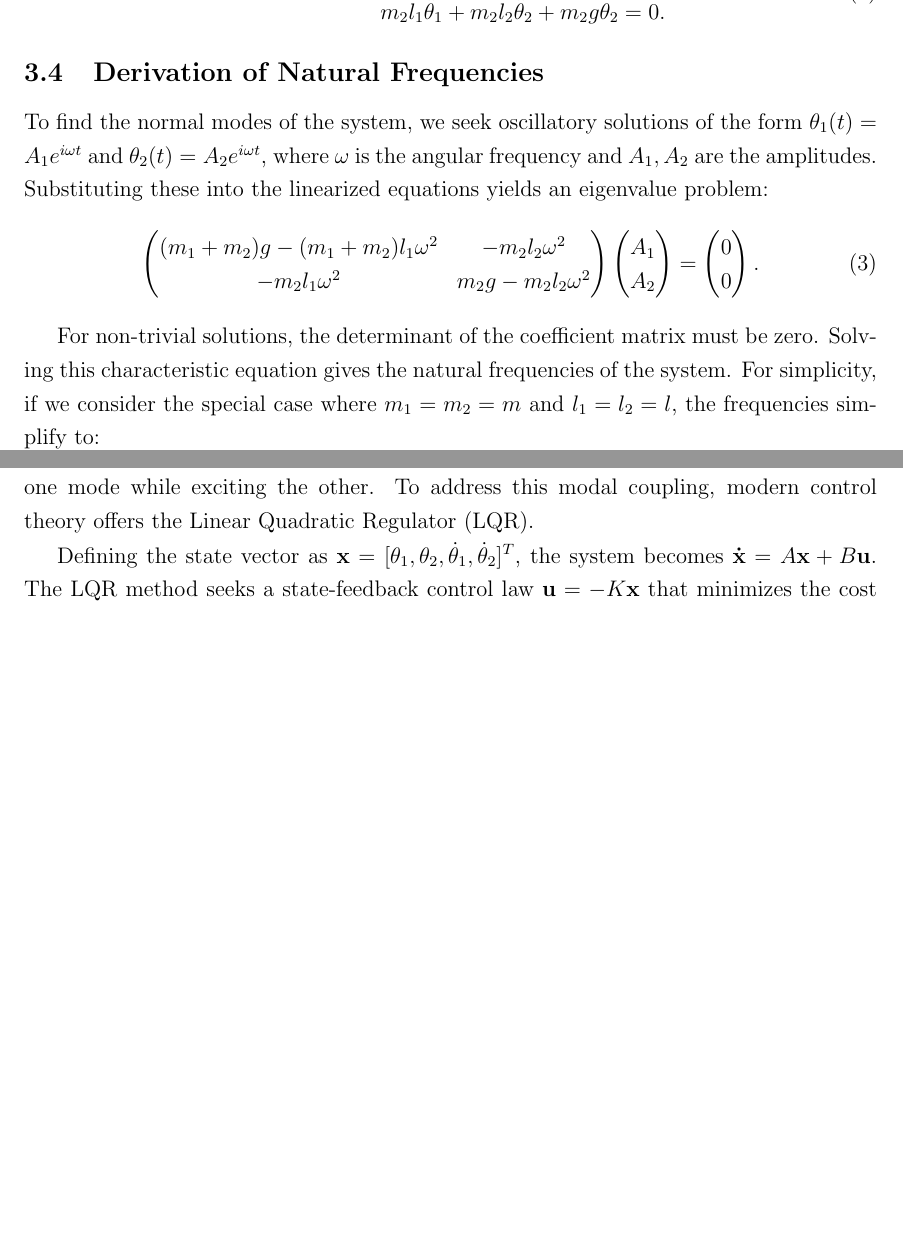
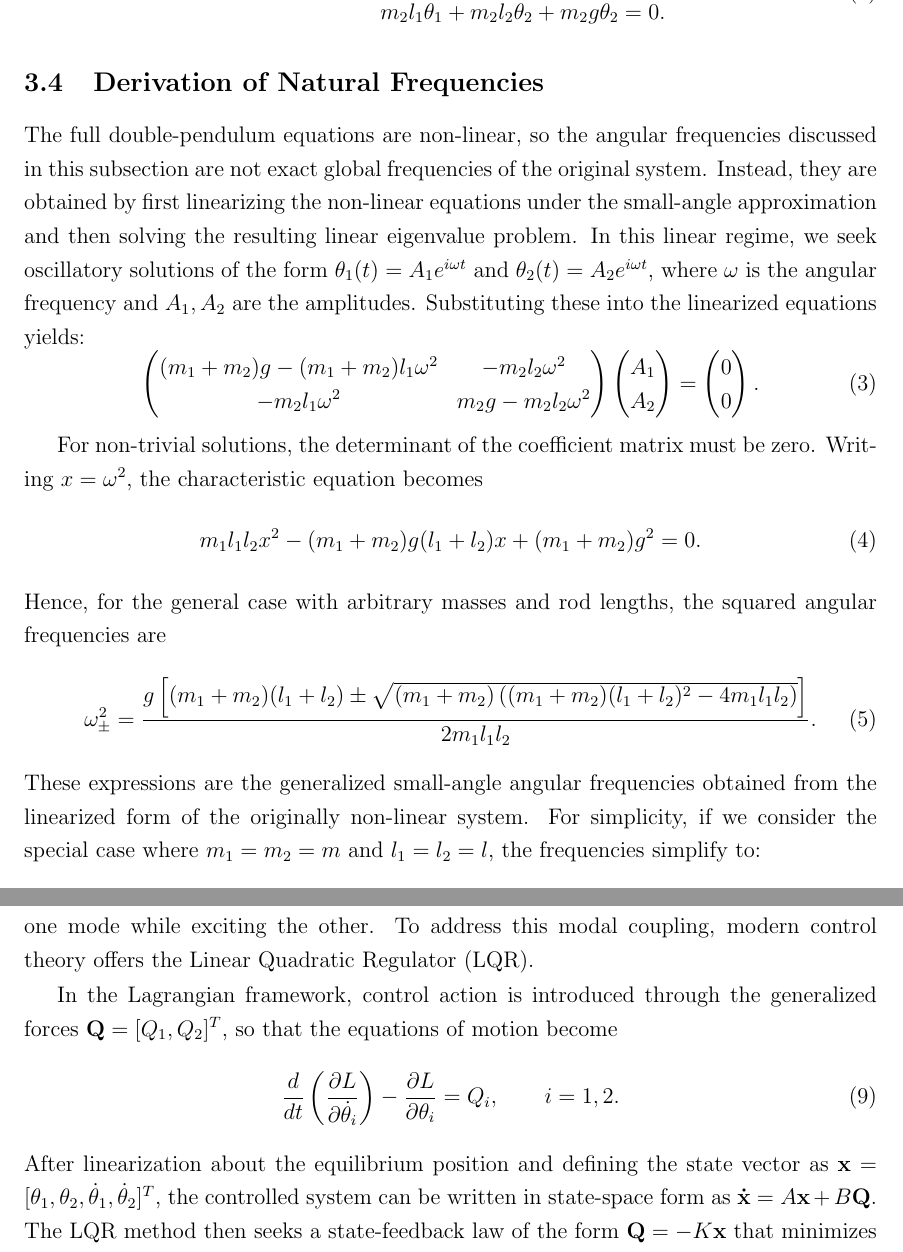
Before and after one commit to Joshuacai-bing/double-pendulum, a LaTeX paper (doc/main/main.tex): two parts of pages 5 and 7 of 9 before the commit and two parts of pages 5 and 7 of 10 after it, joined at a grey line, cut so that both start at the same text, the shorter picture padded with empty space. Compiled offline with pdfLaTeX.

Commit message:
docs: 更新双摆模型文档并微调模拟参数
- 修正文档中线性化频率推导，补充广义公式并澄清适用范围
- 在控制理论部分明确拉格朗日框架下的广义力表述
- 将模拟代码中的重力加速度默认值改为标准值9.81
- 统一测试案例中的摆长参数

```diff
--- a/doc/main/main.tex
+++ b/doc/main/main.tex
@@ -119,7 +119,7 @@ m_2 l_1 \ddot{\theta}_1 + m_2 l_2 \ddot{\theta}_2 + m_2 g \theta_2 &= 0.
 \end{equation}
 
 \subsection{Derivation of Natural Frequencies}
-To find the normal modes of the system, we seek oscillatory solutions of the form $\theta_1(t) = A_1 e^{i\omega t}$ and $\theta_2(t) = A_2 e^{i\omega t}$, where $\omega$ is the angular frequency and $A_1, A_2$ are the amplitudes. Substituting these into the linearized equations yields an eigenvalue problem:
+The full double-pendulum equations are non-linear, so the angular frequencies discussed in this subsection are not exact global frequencies of the original system. Instead, they are obtained by first linearizing the non-linear equations under the small-angle approximation and then solving the resulting linear eigenvalue problem. In this linear regime, we seek oscillatory solutions of the form $\theta_1(t) = A_1 e^{i\omega t}$ and $\theta_2(t) = A_2 e^{i\omega t}$, where $\omega$ is the angular frequency and $A_1, A_2$ are the amplitudes. Substituting these into the linearized equations yields:
 \begin{equation}
 \begin{pmatrix}
 (m_1 + m_2)g - (m_1 + m_2)l_1\omega^2 & -m_2 l_2 \omega^2 \\
@@ -130,7 +130,16 @@ A_1 \\ A_2
 \end{pmatrix} = \begin{pmatrix} 0 \\ 0 \end{pmatrix}.
 \end{equation}
 
-For non-trivial solutions, the determinant of the coefficient matrix must be zero. Solving this characteristic equation gives the natural frequencies of the system. For simplicity, if we consider the special case where $m_1 = m_2 = m$ and $l_1 = l_2 = l$, the frequencies simplify to:
+For non-trivial solutions, the determinant of the coefficient matrix must be zero. Writing $x=\omega^2$, the characteristic equation becomes
+\begin{equation}
+m_1 l_1 l_2 x^2 - (m_1 + m_2)g(l_1 + l_2)x + (m_1 + m_2)g^2 = 0.
+\end{equation}
+Hence, for the general case with arbitrary masses and rod lengths, the squared angular frequencies are
+\begin{equation}
+\omega_{\pm}^2 =
+\frac{g\left[(m_1 + m_2)(l_1 + l_2) \pm \sqrt{(m_1 + m_2)\left((m_1 + m_2)(l_1 + l_2)^2 - 4m_1 l_1 l_2\right)}\right]}{2m_1 l_1 l_2}.
+\end{equation}
+These expressions are the generalized small-angle angular frequencies obtained from the linearized form of the originally non-linear system. For simplicity, if we consider the special case where $m_1 = m_2 = m$ and $l_1 = l_2 = l$, the frequencies simplify to:
 \begin{equation}
 \omega_{\pm}^2 = \frac{g}{l} \left( 2 \pm \sqrt{2} \right).
 \end{equation}
@@ -173,8 +182,9 @@ A more elegant strategy is to use the second pendulum as an \emph{active dynamic
 \subsubsection{Optimal Control (LQR) and Modal Decoupling}
 Because the double pendulum has two distinct normal modes (low-frequency in-phase and high-frequency out-of-phase), simple single-joint feedback might inadvertently suppress one mode while exciting the other. To address this modal coupling, modern control theory offers the Linear Quadratic Regulator (LQR).
 
-Defining the state vector as $\mathbf{x} = [\theta_1, \theta_2, \dot{\theta}_1, \dot{\theta}_2]^T$, the system becomes $\mathbf{\dot{x}} = A\mathbf{x} + B\mathbf{u}$. The LQR method seeks a state-feedback control law $\mathbf{u} = -K\mathbf{x}$ that minimizes the cost function:
+In the Lagrangian framework, control action is introduced through the generalized forces $\mathbf{Q} = [Q_1, Q_2]^T$, so that the equations of motion become
 \begin{equation}
-J = \int_{0}^{\infty} \left( \mathbf{x}^T Q \mathbf{x} + \mathbf{u}^T R \mathbf{u} \right) dt.
+\frac{d}{dt}\left(\frac{\partial L}{\partial \dot{\theta}_i}\right) - \frac{\partial L}{\partial \theta_i} = Q_i, \qquad i=1,2.
 \end{equation}
-By solving the Algebraic Riccati Equation, we obtain the optimal gain matrix $K$. This shifts the closed-loop poles deeper into the left half of the complex plane, ensuring the fastest possible decay of both modes simultaneously without exceeding the physical limits of the actuators. If both joints are equipped with motors and sensors, LQR is the most reliable and fastest-converging engineering solution for rapid amplitude reduction.
+After linearization about the equilibrium position and defining the state vector as $\mathbf{x} = [\theta_1, \theta_2, \dot{\theta}_1, \dot{\theta}_2]^T$, the controlled system can be written in state-space form as $\mathbf{\dot{x}} = A\mathbf{x} + B\mathbf{Q}$. The LQR method then seeks a state-feedback law of the form $\mathbf{Q} = -K\mathbf{x}$ that minimizes the cost function:
+\begin{equation}
```
Also changed, not shown: code/double_pendulum_simulation.py (+2 -2 lines), doc/main/main.tex (3 more changed lines).
